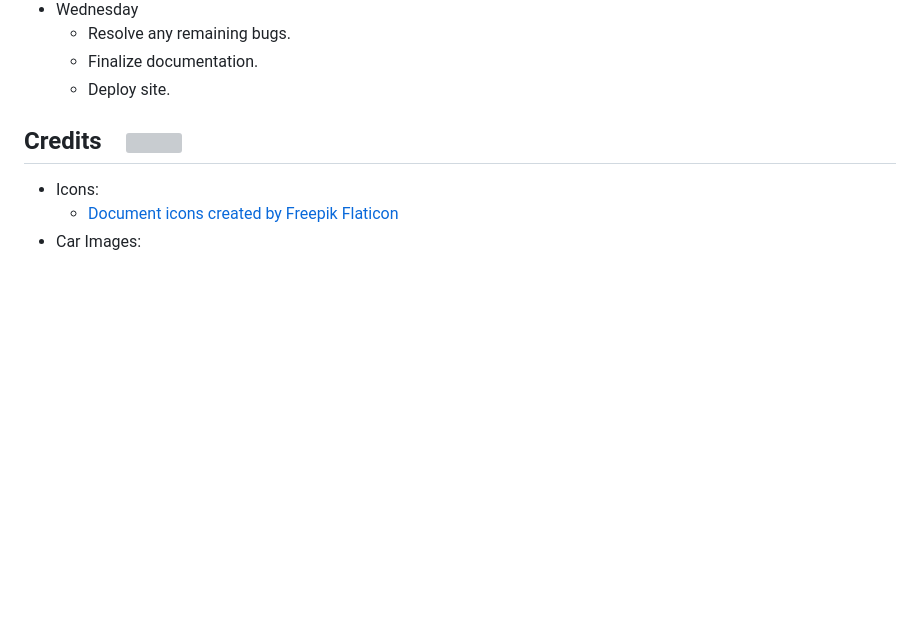
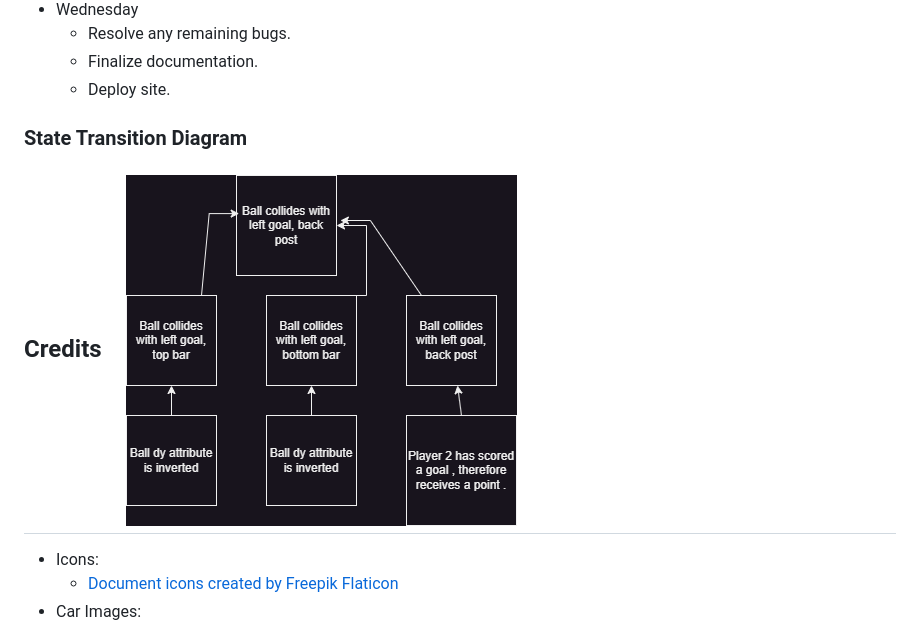
Before and after one commit to Abukar-1000/2d_Rocket_League, a Markdown page: README.md, the part around the change printed below. Drawn GitHub-style; pictures changed too: public/documentation/StateTransition1.png (added); blank space fills up the shorter version; grey boxes are pictures that could not be loaded.

Commit message:
documentation save 1

```diff
--- a/README.md
+++ b/README.md
@@ -150,8 +150,9 @@ Lastly, the state of the ball is only altered when the ball collides with the fo
     - Finalize documentation.
     - Deploy site.
 
+### State Transition Diagram
 
-## Credits  &ensp; <img src="public/logos/credit.png" width="25" height="25">
+## Credits  &ensp; <img src="public/documentation/StateTransition1.png" width="391" height="351">
 * Icons:
     * <a href="https://www.flaticon.com/free-icons/document" title="document icons">Document icons created by Freepik Flaticon</a>
 * Car Images:
```
Also changed, not shown: other parts of README.md (+3 -3 lines), 1 other file.
